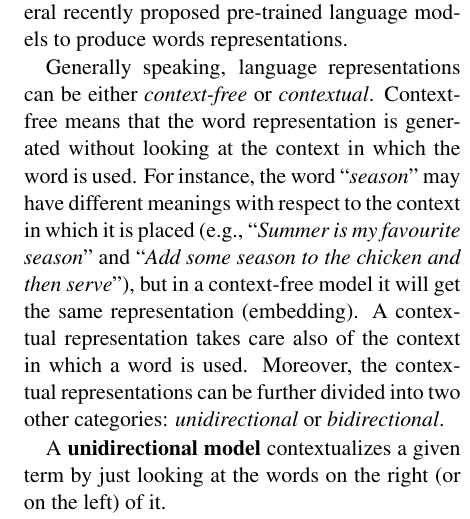
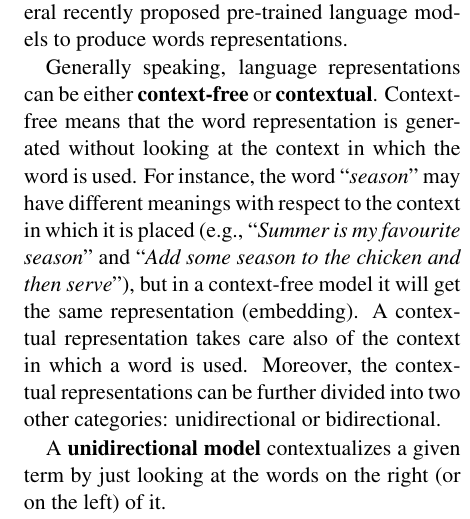
Before and after one commit to geektoni/concept-tagging-nn-spacy, a LaTeX paper (report/giovanni_de_toni_197814.tex): part of one column of page 2 of 6, cut so that both start at the same text. Compiled offline with pdfLaTeX.

Commit message:
Add last cosmetic changes to the report.

```diff
--- a/report/giovanni_de_toni_197814.tex
+++ b/report/giovanni_de_toni_197814.tex
@@ -118,9 +118,9 @@ embeddings and the new features was also evaluated.
 
 As a first step to improve the performances of the previous work we concentrated on evaluating several recently proposed pre-trained language models to produce words representations.
 
-Generally speaking, language representations can be either \textit{context-free} or \textit{contextual}.
+Generally speaking, language representations can be either \textbf{context-free} or \textbf{contextual}.
 Context-free means that the word representation is generated without looking at the context in which the word is used. For instance, the word ``\textit{season}" may have different meanings with respect to the context in which it is placed (e.g., ``\textit{Summer is my favourite season}" and ``\textit{Add some season to the chicken and then serve}"), but in a context-free model it will get the same representation (embedding). A contextual representation takes care also of the context in which a word is used.
-Moreover, the contextual representations can be further divided into two other categories: \textit{unidirectional} or \textit{bidirectional}.
+Moreover, the contextual representations can be further divided into two other categories: unidirectional or bidirectional.
 
 A \textbf{unidirectional model} contextualizes a given term by just looking at the words on the right (or on the left) of it.
 
```
Also changed, not shown: report/giovanni_de_toni_197814.pdf.
